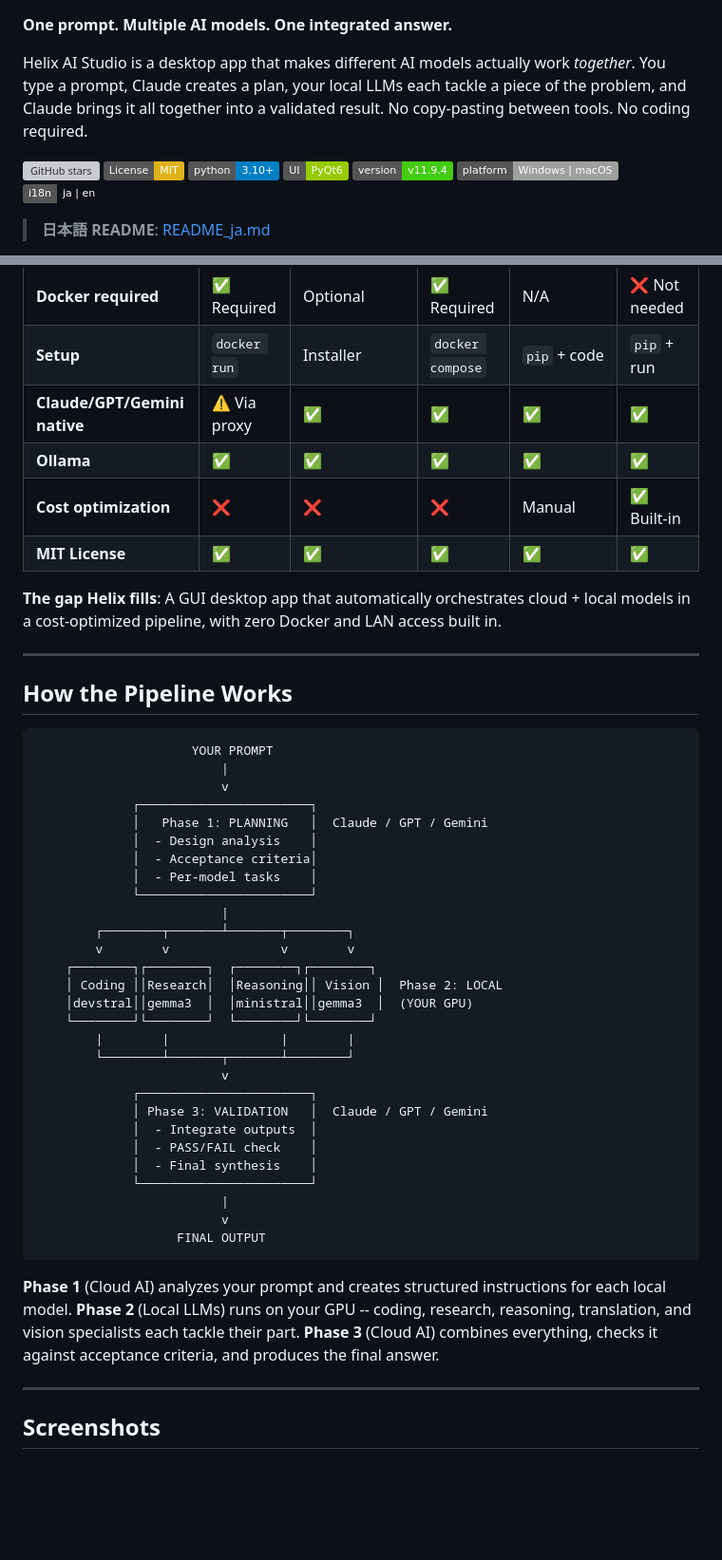
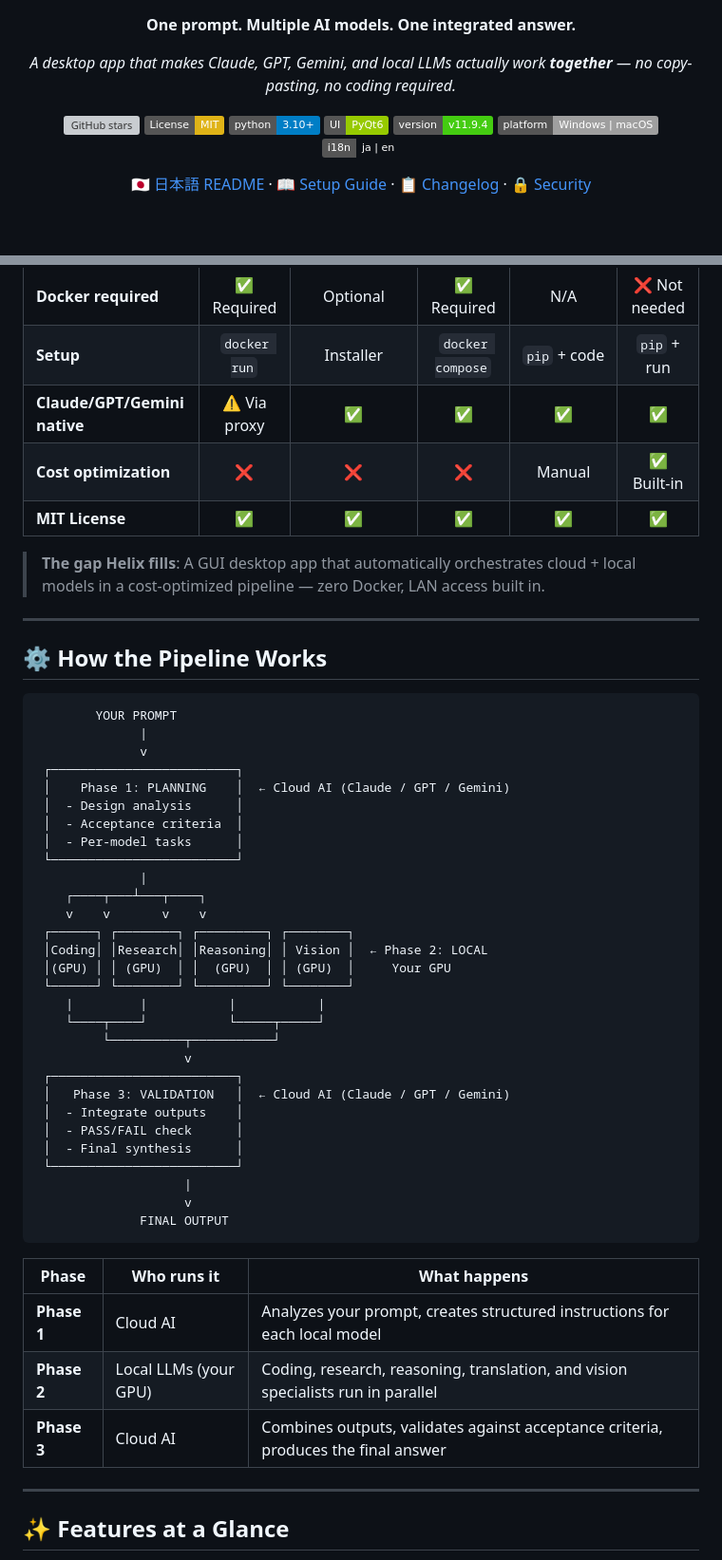
Before and after one commit to tsunamayo7/helix-ai-studio, a Markdown page: README.md, 2 parts joined by grey strips. Shown at 95% size. Drawn GitHub-style; badges without logos; blank space fills up the shorter version; grey boxes are pictures that could not be loaded.

````diff
--- a/README.md
+++ b/README.md
@@ -5,7 +7,7 @@
 
 **One prompt. Multiple AI models. One integrated answer.**
 
-Helix AI Studio is a desktop app that makes different AI models actually work *together*. You type a prompt, Claude creates a plan, your local LLMs each tackle a piece of the problem, and Claude brings it all together into a validated result. No copy-pasting between tools. No coding required.
+*A desktop app that makes Claude, GPT, Gemini, and local LLMs actually work **together** — no copy-pasting, no coding required.*
 
 [![GitHub stars](https://img.shields.io/github/stars/tsunamayo7/helix-ai-studio?style=social)](https://github.com/tsunamayo7/helix-ai-studio/stargazers)
 [![License: MIT](https://img.shields.io/badge/License-MIT-yellow.svg)](https://opensource.org/licenses/MIT)
@@ -15,5 +17,5 @@ Helix AI Studio is a desktop app that makes different AI models actually work *t
 ![Platform](https://img.shields.io/badge/platform-Windows%20%7C%20macOS-lightgrey)
 ![i18n](https://img.shields.io/badge/i18n-ja%20%7C%20en-emerald)
 
-> **日本語 README**: [README_ja.md](README_ja.md)
+[🇯🇵 日本語 README](README_ja.md) · [📖 Setup Guide](SETUP_GUIDE.md) · [📋 Changelog](CHANGELOG.md) · [🔒 Security](SECURITY.md)
 
@@ -98,52 +112,54 @@ Most AI tools give you a chat window with one model. Helix gives you a **pipelin
 | **Docker required** | ✅ Required | Optional | ✅ Required | N/A | ❌ Not needed |
 | **Setup** | `docker run` | Installer | `docker compose` | `pip` + code | `pip` + run |
 | **Claude/GPT/Gemini native** | ⚠️ Via proxy | ✅ | ✅ | ✅ | ✅ |
-| **Ollama** | ✅ | ✅ | ✅ | ✅ | ✅ |
 | **Cost optimization** | ❌ | ❌ | ❌ | Manual | ✅ Built-in |
 | **MIT License** | ✅ | ✅ | ✅ | ✅ | ✅ |
 
-**The gap Helix fills**: A GUI desktop app that automatically orchestrates cloud + local models in a cost-optimized pipeline, with zero Docker and LAN access built in.
+> **The gap Helix fills**: A GUI desktop app that automatically orchestrates cloud + local models in a cost-optimized pipeline — zero Docker, LAN access built in.
 
 ---
 
-## How the Pipeline Works
+## ⚙️ How the Pipeline Works
 
 ```
-                     YOUR PROMPT
-                         |
-                         v
-             ┌───────────────────────┐
-             │   Phase 1: PLANNING   │  Claude / GPT / Gemini
-             │  - Design analysis    │
-             │  - Acceptance criteria│
-             │  - Per-model tasks    │
-             └───────────────────────┘
-                         |
-        ┌────────┬───────┴───────┬────────┐
-        v        v               v        v
-    ┌────────┐┌────────┐  ┌────────┐┌────────┐
-    │ Coding ││Research│  │Reasoning││ Vision │  Phase 2: LOCAL
-    │devstral││gemma3  │  │ministral││gemma3  │  (YOUR GPU)
-    └────────┘└────────┘  └────────┘└────────┘
-        |        |               |        |
-        └────────┴───────┬───────┴────────┘
-                         v
-             ┌───────────────────────┐
-             │ Phase 3: VALIDATION   │  Claude / GPT / Gemini
-             │  - Integrate outputs  │
-             │  - PASS/FAIL check    │
-             │  - Final synthesis    │
-             └───────────────────────┘
-                         |
-                         v
-                   FINAL OUTPUT
+        YOUR PROMPT
+              |
+              v
+ ┌─────────────────────────┐
+ │    Phase 1: PLANNING    │  ← Cloud AI (Claude / GPT / Gemini)
+ │  - Design analysis      │
+ │  - Acceptance criteria  │
+ │  - Per-model tasks      │
+ └─────────────────────────┘
+              |
+    ┌────┬───┴───┬────┐
+    v    v       v    v
+ ┌──────┐ ┌────────┐ ┌─────────┐ ┌────────┐
+ │Coding│ │Research│ │Reasoning│ │ Vision │  ← Phase 2: LOCAL
+ │(GPU) │ │ (GPU)  │ │  (GPU)  │ │ (GPU)  │     Your GPU
+ └──────┘ └────────┘ └─────────┘ └────────┘
+    |         |           |           |
+    └────┬────┘           └─────┬─────┘
+         └──────────┬───────────┘
+                    v
+ ┌─────────────────────────┐
+ │   Phase 3: VALIDATION   │  ← Cloud AI (Claude / GPT / Gemini)
+ │  - Integrate outputs    │
+ │  - PASS/FAIL check      │
+ │  - Final synthesis      │
+ └─────────────────────────┘
+                    |
+                    v
+              FINAL OUTPUT
 ```
 
-**Phase 1** (Cloud AI) analyzes your prompt and creates structured instructions for each local model.
-**Phase 2** (Local LLMs) runs on your GPU -- coding, research, reasoning, translation, and vision specialists each tackle their part.
-**Phase 3** (Cloud AI) combines everything, checks it against acceptance criteria, and produces the final answer.
+| Phase | Who runs it | What happens |
+|-------|-------------|-------------|
+| **Phase 1** | Cloud AI | Analyzes your prompt, creates structured instructions for each local model |
+| **Phase 2** | Local LLMs (your GPU) | Coding, research, reasoning, translation, and vision specialists run in parallel |
+| **Phase 3** | Cloud AI | Combines outputs, validates against acceptance criteria, produces the final answer |
 
 ---
 
-## Screenshots
+## ✨ Features at a Glance
 
````
Also changed, not shown: other parts of README.md (+138 -117 lines).
